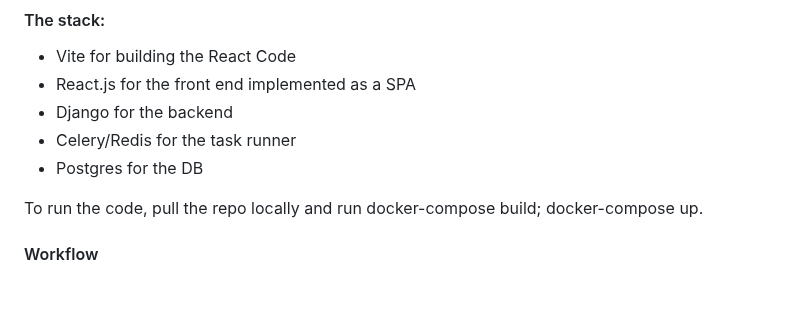
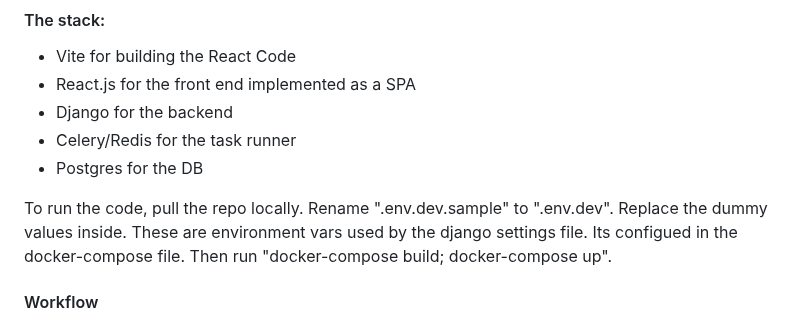
Before and after one commit to jasonpeace/ginkgo, a Markdown page: README.md, the part around the change. Rendered like a GitHub page; blank space fills up the shorter version.

Commit message:
adding to the readme file about the .env.dev.sample file

```diff
--- a/README.md
+++ b/README.md
@@ -47,7 +47,8 @@ Genome List:
 - Celery/Redis for the task runner
 - Postgres for the DB
 
-To run the code, pull the repo locally and run docker-compose build; docker-compose up.
+To run the code, pull the repo locally. Rename ".env.dev.sample" to ".env.dev". Replace the dummy values inside. These are environment
+vars used by the django settings file. Its configued in the docker-compose file. Then run "docker-compose build; docker-compose up".
 
 #### Workflow
 Upon loading the homepage at 127.0.0.1 or whatever IP the deployed code is runing on, the user will be taken to the home page.
```
